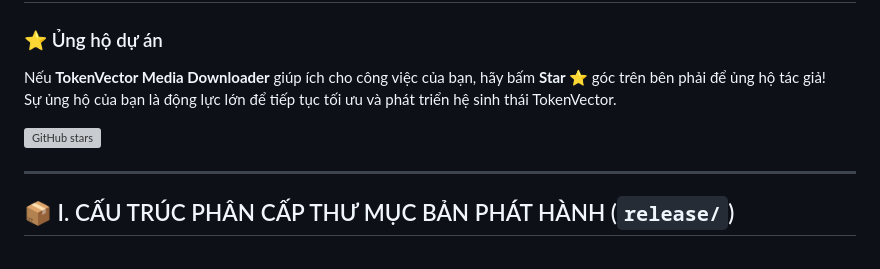
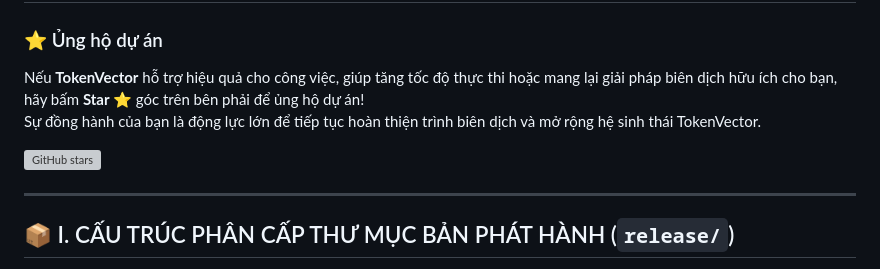
Before and after one commit to nguyenhungtran18/TokenVector, a Markdown page: README.vi.md, the part around the change. Rendered like a GitHub page; grey boxes are pictures that could not be loaded.

Commit message:
Revise support message for TokenVector project
Updated the support section to clarify the benefits of TokenVector and changed the GitHub stars link.

```diff
--- a/README.vi.md
+++ b/README.vi.md
@@ -10,10 +10,11 @@
 ---
 
 ### ⭐️ Ủng hộ dự án
-Nếu **TokenVector Media Downloader** giúp ích cho công việc của bạn, hãy bấm **Star ⭐️** góc trên bên phải để ủng hộ tác giả!
-Sự ủng hộ của bạn là động lực lớn để tiếp tục tối ưu và phát triển hệ sinh thái TokenVector.
 
-[![GitHub stars](https://img.shields.io/github/stars/nguyenhungtran18/TokenVector-Media-Downloader?style=social)](https://github.com/nguyenhungtran18/TokenVector-Media-Downloader/stargazers)
+Nếu **TokenVector** hỗ trợ hiệu quả cho công việc, giúp tăng tốc độ thực thi hoặc mang lại giải pháp biên dịch hữu ích cho bạn, hãy bấm **Star ⭐️** góc trên bên phải để ủng hộ dự án!
+Sự đồng hành của bạn là động lực lớn để tiếp tục hoàn thiện trình biên dịch và mở rộng hệ sinh thái TokenVector.
+
+[![GitHub stars](https://img.shields.io/github/stars/nguyenhungtran18/TokenVector?style=social)](https://github.com/nguyenhungtran18/TokenVector)
 
 ---
 
```
